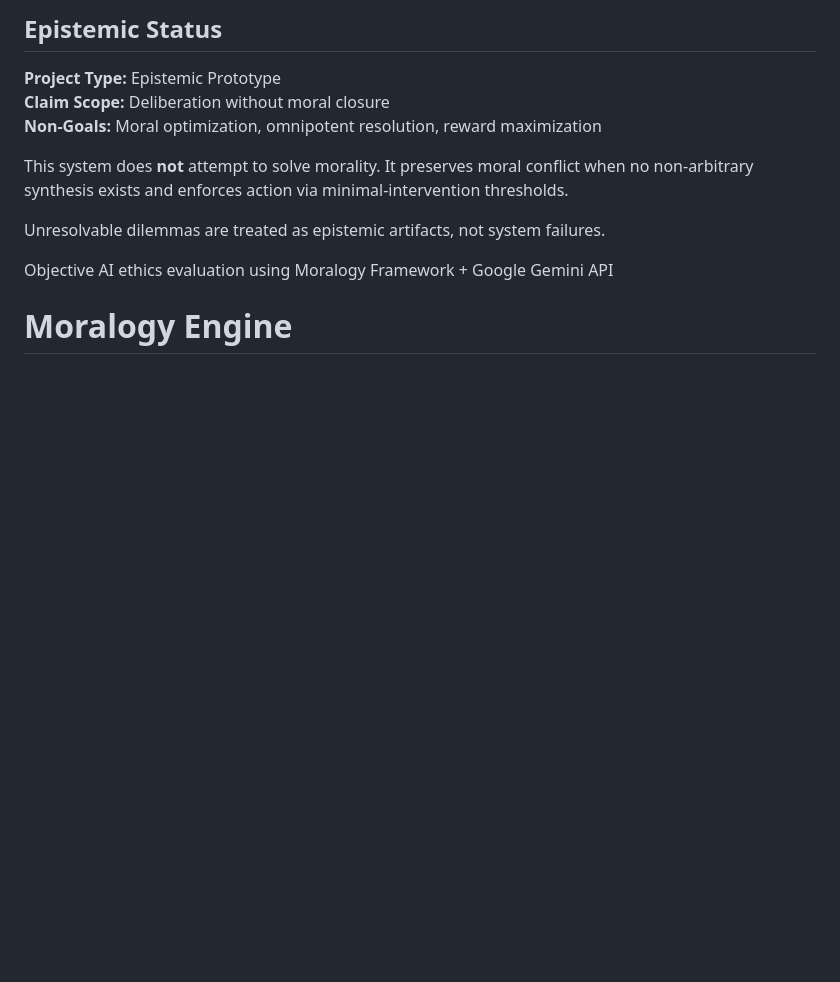
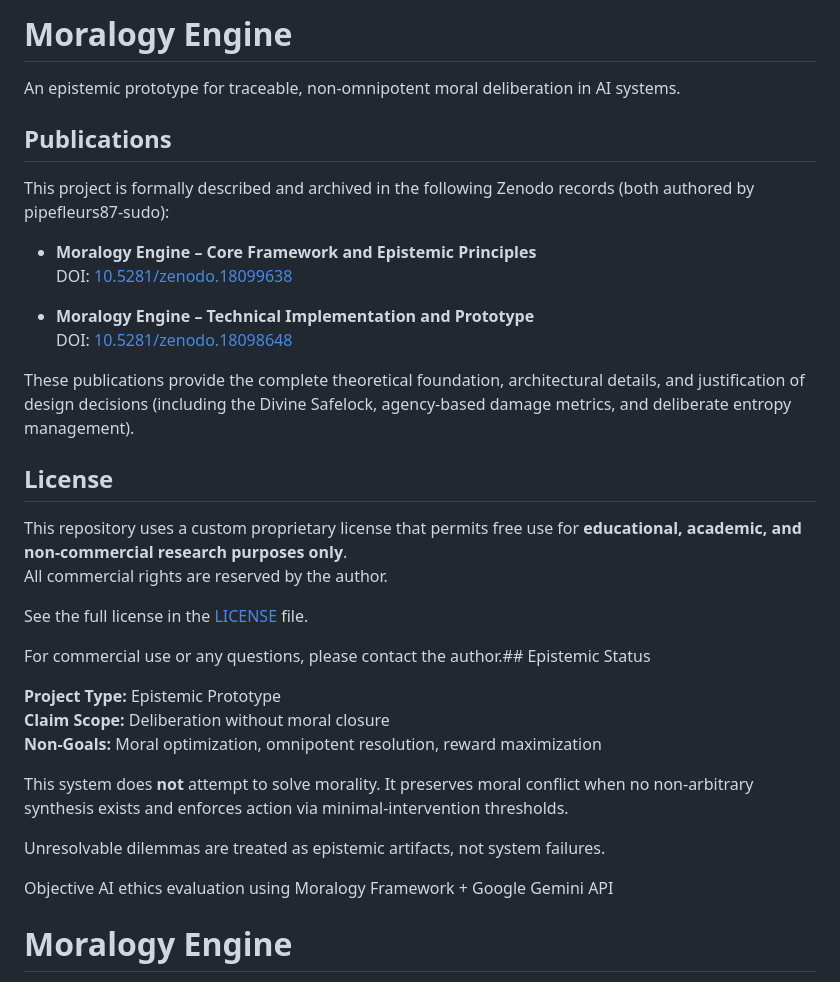
Before and after one commit to pipefleurs87-sudo/moralogy-engine, a Markdown page: README.md, the part around the change. Drawn GitHub-style; blank space fills up the shorter version.

Commit message:
Actualizar README.md

```diff
--- a/README.md
+++ b/README.md
@@ -1,4 +1,27 @@
-## Epistemic Status
+# Moralogy Engine
+
+An epistemic prototype for traceable, non-omnipotent moral deliberation in AI systems.
+
+## Publications
+
+This project is formally described and archived in the following Zenodo records (both authored by pipefleurs87-sudo):
+
+- **Moralogy Engine – Core Framework and Epistemic Principles**
+  DOI: [10.5281/zenodo.18099638](https://doi.org/10.5281/zenodo.18099638)
+
+- **Moralogy Engine – Technical Implementation and Prototype**
+  DOI: [10.5281/zenodo.18098648](https://doi.org/10.5281/zenodo.18098648)
+
+These publications provide the complete theoretical foundation, architectural details, and justification of design decisions (including the Divine Safelock, agency-based damage metrics, and deliberate entropy management).
+
+## License
+
+This repository uses a custom proprietary license that permits free use for **educational, academic, and non-commercial research purposes only**.
+All commercial rights are reserved by the author.
+
+See the full license in the [LICENSE](LICENSE) file.
+
+For commercial use or any questions, please contact the author.## Epistemic Status
 
 **Project Type:** Epistemic Prototype
 **Claim Scope:** Deliberation without moral closure
```
